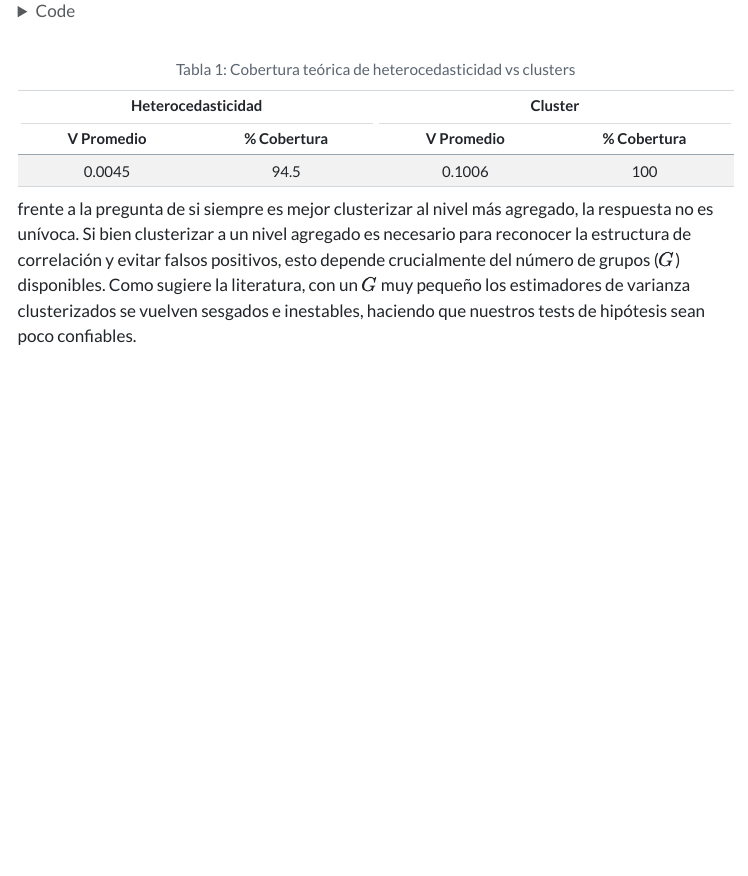
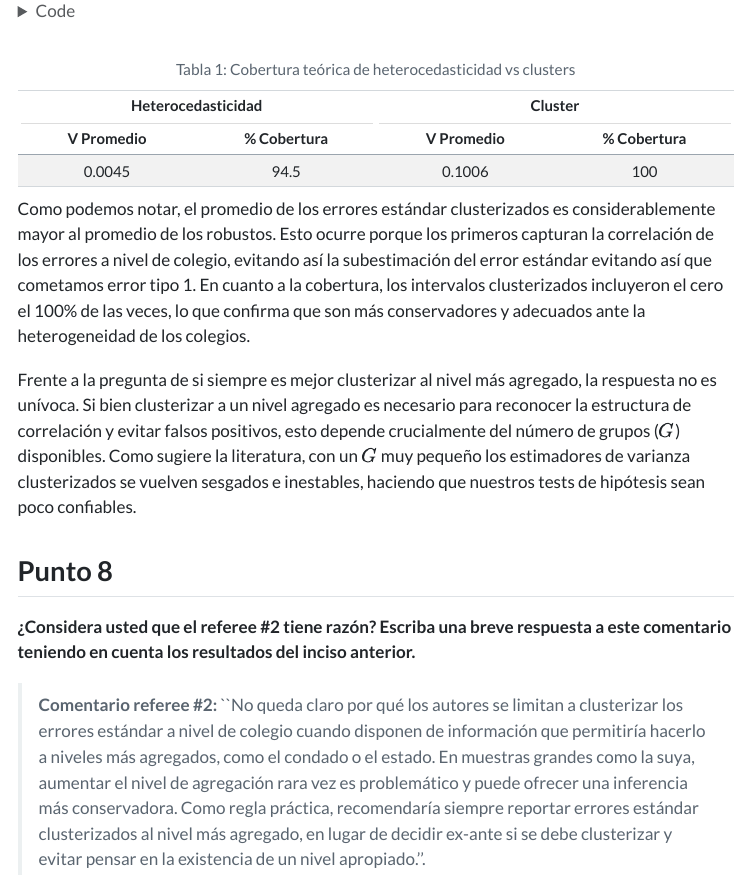
Before and after one commit to DaniAmaya96/Taller1_Econometria_Avanzada, a Quarto document (index.qmd): the page in a window 1100 px wide, from 7240 px down. The pictures show the output file index.html that the author committed with the source, opened offline; menus at the side of the page are left out; long lines of code are wrapped.

Commit message:
Actualización

````diff
--- a/index.qmd
+++ b/index.qmd
@@ -1288,4 +1288,14 @@ tabla_final %>%
 
 
 ```
-frente a la pregunta de si siempre es mejor clusterizar al nivel más agregado, la respuesta no es unívoca. Si bien clusterizar a un nivel agregado es necesario para reconocer la estructura de correlación y evitar falsos positivos, esto depende crucialmente del número de grupos ($G$) disponibles. Como sugiere la literatura, con un $G$ muy pequeño los estimadores de varianza clusterizados se vuelven sesgados e inestables, haciendo que nuestros tests de hipótesis sean poco confiables.
+Como podemos notar, el promedio de los errores estándar clusterizados es considerablemente mayor al promedio de los robustos. Esto ocurre porque los primeros capturan la correlación de los errores a nivel de colegio, evitando así la subestimación del error estándar evitando así que cometamos error tipo 1. En cuanto a la cobertura, los intervalos clusterizados incluyeron el cero el 100% de las veces, lo que confirma que son más conservadores y adecuados ante la heterogeneidad de los colegios.
+
+Frente a la pregunta de si siempre es mejor clusterizar al nivel más agregado, la respuesta no es unívoca. Si bien clusterizar a un nivel agregado es necesario para reconocer la estructura de correlación y evitar falsos positivos, esto depende crucialmente del número de grupos ($G$) disponibles. Como sugiere la literatura, con un $G$ muy pequeño los estimadores de varianza clusterizados se vuelven sesgados e inestables, haciendo que nuestros tests de hipótesis sean poco confiables.
+
+## Punto 8
+
+**¿Considera usted que el referee #2 tiene razón? Escriba una breve respuesta a este comentario teniendo en cuenta los resultados del inciso anterior.**
+
+> **Comentario referee #2:** ``No queda claro por qué los autores se limitan a clusterizar los errores estándar a nivel de colegio cuando disponen de información que permitiría hacerlo a niveles más agregados, como el condado o el estado. En muestras grandes como la suya, aumentar el nivel de agregación rara vez es problemático y puede ofrecer una inferencia más conservadora. Como regla práctica, recomendaría siempre reportar errores estándar clusterizados al nivel más agregado, en lugar de decidir ex-ante si se debe clusterizar y evitar pensar en la existencia de un nivel apropiado.''.
+
+**R/:**
````
Also changed, not shown: index.html, 1 other file.
